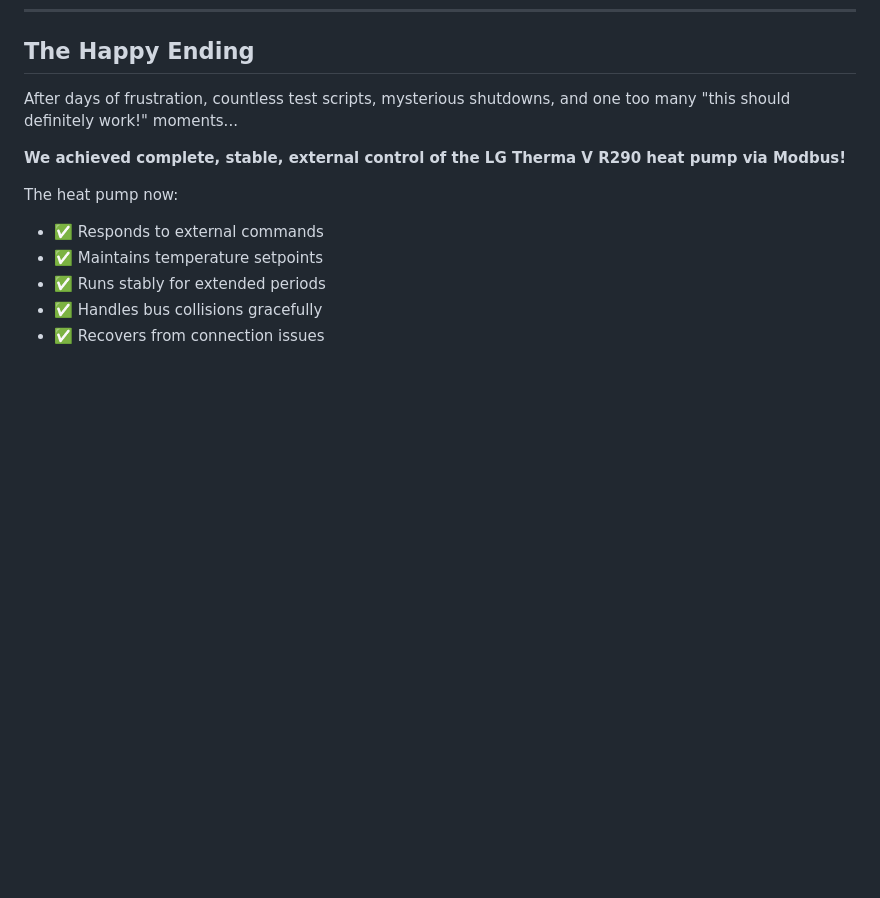
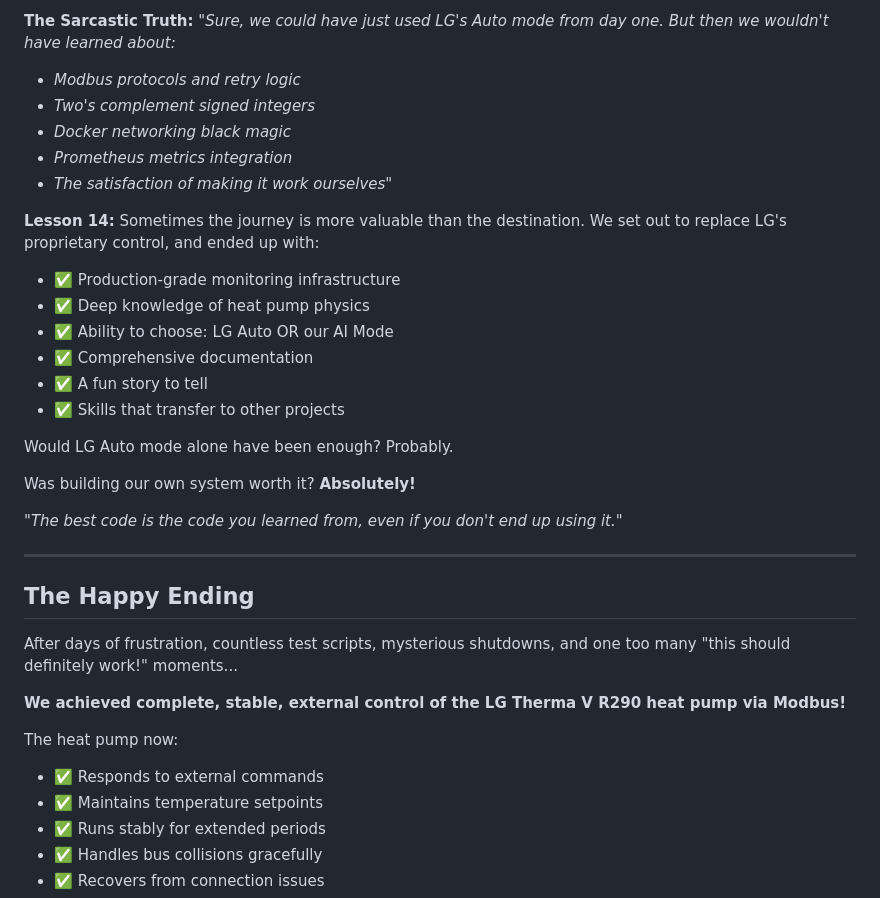
Before and after one commit to stephan-aichholzer/lg-r290-control, a Markdown page: MODBUS_JOURNEY.md, the part around one of its changes. Rendered like a GitHub page; blank space fills up the shorter version.

```diff
--- a/MODBUS_JOURNEY.md
+++ b/MODBUS_JOURNEY.md
@@ -637,3 +717,27 @@ Also added:
+**The Sarcastic Truth:**
+*"Sure, we could have just used LG's Auto mode from day one. But then we wouldn't have learned about:*
+- *Modbus protocols and retry logic*
+- *Two's complement signed integers*
+- *Docker networking black magic*
+- *Prometheus metrics integration*
+- *The satisfaction of making it work ourselves"*
+
+**Lesson 14:** Sometimes the journey is more valuable than the destination. We set out to replace LG's proprietary control, and ended up with:
+- ✅ Production-grade monitoring infrastructure
+- ✅ Deep knowledge of heat pump physics
+- ✅ Ability to choose: LG Auto OR our AI Mode
+- ✅ Comprehensive documentation
+- ✅ A fun story to tell
+- ✅ Skills that transfer to other projects
+
+Would LG Auto mode alone have been enough? Probably.
+
+Was building our own system worth it? **Absolutely!**
+
+*"The best code is the code you learned from, even if you don't end up using it."*
+
+---
+
 ## The Happy Ending
 
 After days of frustration, countless test scripts, mysterious shutdowns, and one too many "this should definitely work!" moments...
```
Also changed, not shown: other parts of MODBUS_JOURNEY.md (+92 -12 lines).
